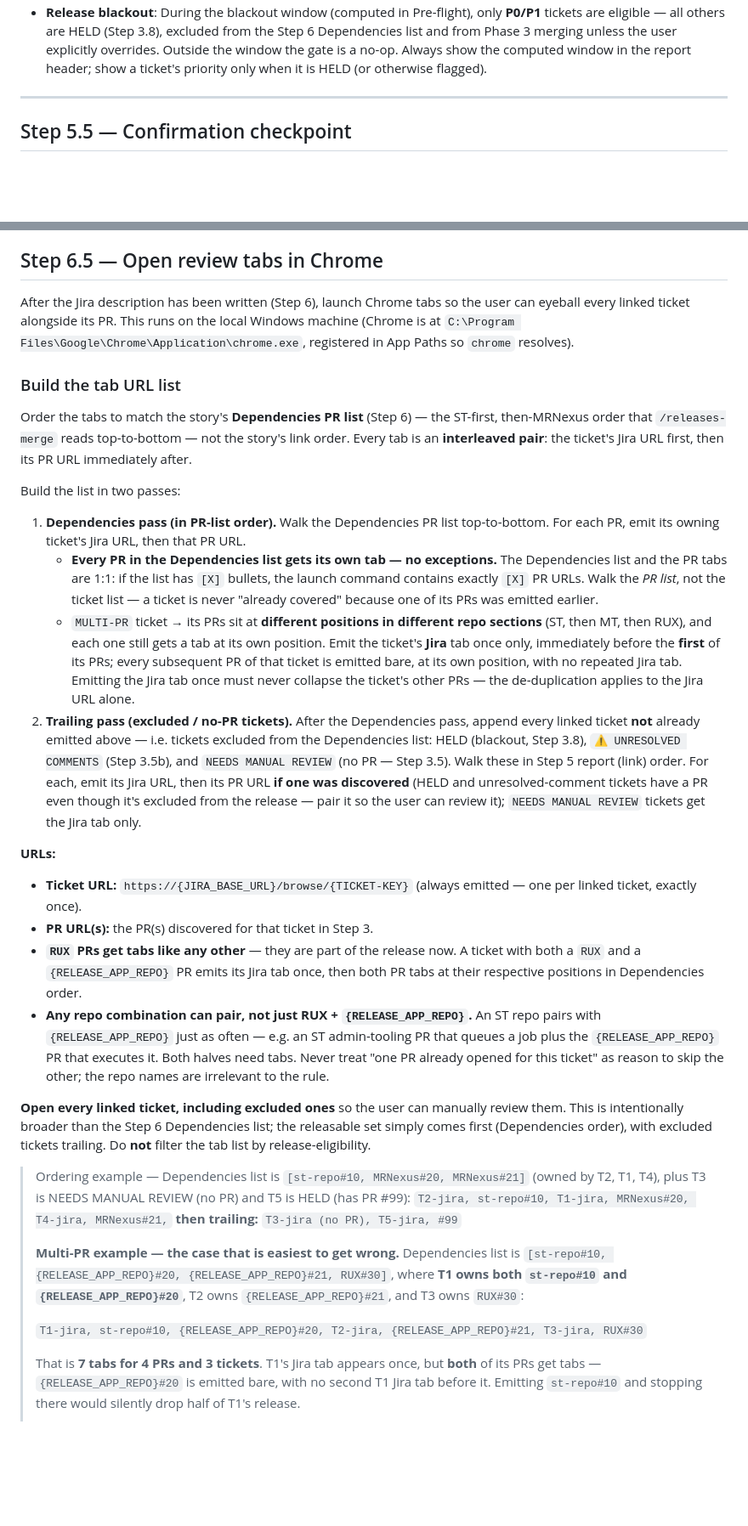
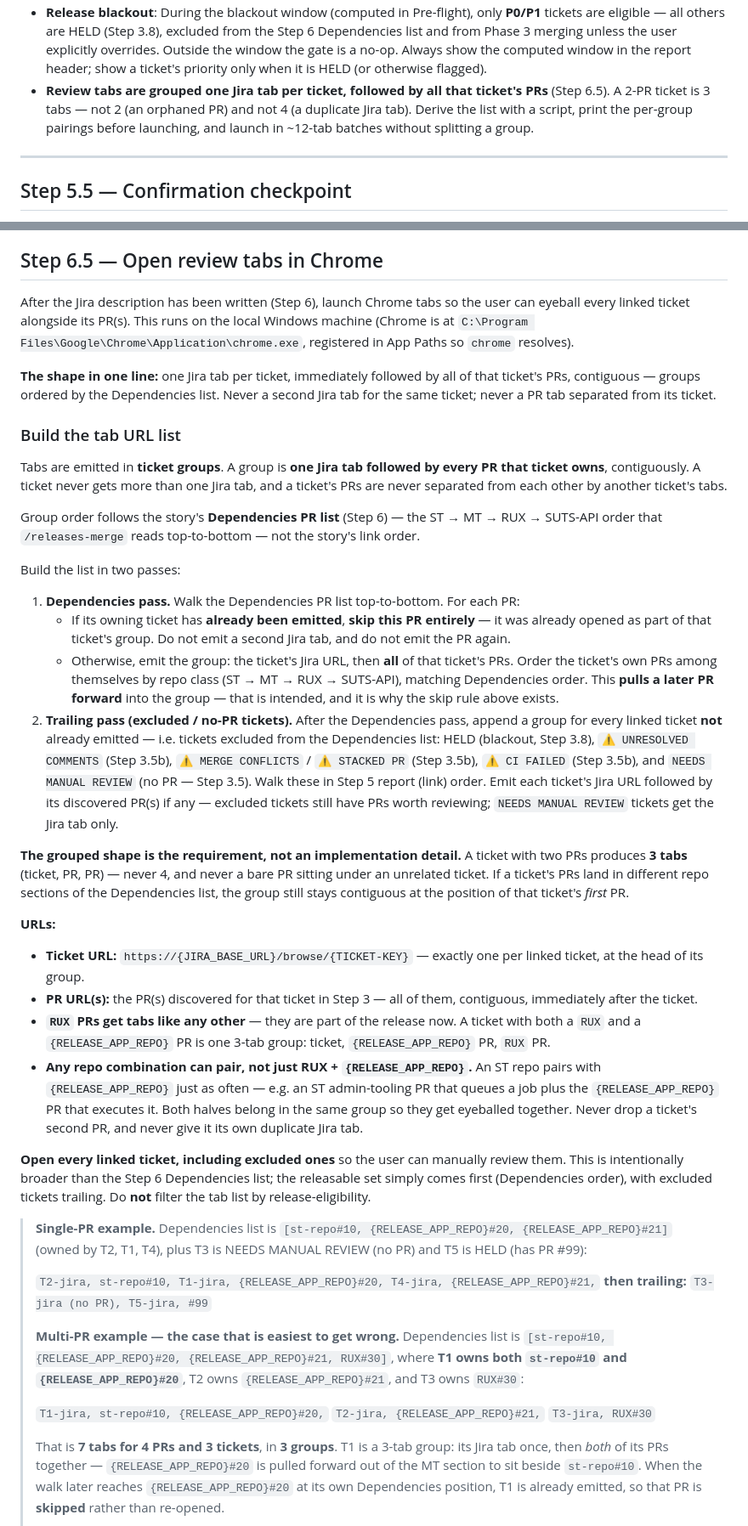
Before and after one commit to allenmanning87/qa-command-center, a Markdown page: .claude/commands/releases-triage.md, 2 parts joined by grey strips. Shown at 85% size. GitHub-like rendering; blank space fills up the shorter version.

```diff
--- a/.claude/commands/releases-triage.md
+++ b/.claude/commands/releases-triage.md
@@ -552,6 +552,7 @@ If any identity fails to balance, **re-derive from the Step 2 ticket list before
 - **RUX PRs go `BEHIND` in lockstep — never treat that as a defect.** Because RUX disallows merge commits, merging any one PR to `staging` puts every other open RUX PR into `BEHIND` at once. A `BEHIND` reading at triage time is a statement about the repo, not about the PR. Do not flag it, do not exclude it, and do not tell the user to chase the author. `/releases-merge` Step 4b resolves them one at a time during the merge run. The only thing to surface is a pacing heads-up when the release carries more than one RUX PR.
 - **SUTS handling**: SUTS-tagged tickets (detected in Step 3.7) are **not excluded** — they are included and labeled with `_(SUTS)_` on the PR line.
 - **Release blackout**: During the blackout window (computed in Pre-flight), only **P0/P1** tickets are eligible — all others are HELD (Step 3.8), excluded from the Step 6 Dependencies list and from Phase 3 merging unless the user explicitly overrides. Outside the window the gate is a no-op. Always show the computed window in the report header; show a ticket's priority only when it is HELD (or otherwise flagged).
+- **Review tabs are grouped one Jira tab per ticket, followed by all that ticket's PRs** (Step 6.5). A 2-PR ticket is 3 tabs — not 2 (an orphaned PR) and not 4 (a duplicate Jira tab). Derive the list with a script, print the per-group pairings before launching, and launch in ~12-tab batches without splitting a group.
 
 ---
 
@@ -693,33 +694,40 @@ The linked tickets are already linked to the story (that's how Step 2 found them
 
 ## Step 6.5 — Open review tabs in Chrome
 
-After the Jira description has been written (Step 6), launch Chrome tabs so the user can eyeball every linked ticket alongside its PR. This runs on the local Windows machine (Chrome is at `C:\Program Files\Google\Chrome\Application\chrome.exe`, registered in App Paths so `chrome` resolves).
+After the Jira description has been written (Step 6), launch Chrome tabs so the user can eyeball every linked ticket alongside its PR(s). This runs on the local Windows machine (Chrome is at `C:\Program Files\Google\Chrome\Application\chrome.exe`, registered in App Paths so `chrome` resolves).
+
+**The shape in one line:** one Jira tab per ticket, immediately followed by all of that ticket's PRs, contiguous — groups ordered by the Dependencies list. Never a second Jira tab for the same ticket; never a PR tab separated from its ticket.
 
 ### Build the tab URL list
 
-Order the tabs to match the story's **Dependencies PR list** (Step 6) — the ST-first, then-MRNexus order that `/releases-merge` reads top-to-bottom — not the story's link order. Every tab is an **interleaved pair**: the ticket's Jira URL first, then its PR URL immediately after.
+Tabs are emitted in **ticket groups**. A group is **one Jira tab followed by every PR that ticket owns**, contiguously. A ticket never gets more than one Jira tab, and a ticket's PRs are never separated from each other by another ticket's tabs.
+
+Group order follows the story's **Dependencies PR list** (Step 6) — the ST → MT → RUX → SUTS-API order that `/releases-merge` reads top-to-bottom — not the story's link order.
 
 Build the list in two passes:
 
-1. **Dependencies pass (in PR-list order).** Walk the Dependencies PR list top-to-bottom. For each PR, emit its owning ticket's Jira URL, then that PR URL.
-   - **Every PR in the Dependencies list gets its own tab — no exceptions.** The Dependencies list and the PR tabs are 1:1: if the list has `[X]` bullets, the launch command contains exactly `[X]` PR URLs. Walk the *PR list*, not the ticket list — a ticket is never "already covered" because one of its PRs was emitted earlier.
-   - `MULTI-PR` ticket → its PRs sit at **different positions in different repo sections** (ST, then MT, then RUX), and each one still gets a tab at its own position. Emit the ticket's **Jira** tab once only, immediately before the **first** of its PRs; every subsequent PR of that ticket is emitted bare, at its own position, with no repeated Jira tab. Emitting the Jira tab once must never collapse the ticket's other PRs — the de-duplication applies to the Jira URL alone.
-2. **Trailing pass (excluded / no-PR tickets).** After the Dependencies pass, append every linked ticket **not** already emitted above — i.e. tickets excluded from the Dependencies list: HELD (blackout, Step 3.8), `⚠ UNRESOLVED COMMENTS` (Step 3.5b), and `NEEDS MANUAL REVIEW` (no PR — Step 3.5). Walk these in Step 5 report (link) order. For each, emit its Jira URL, then its PR URL **if one was discovered** (HELD and unresolved-comment tickets have a PR even though it's excluded from the release — pair it so the user can review it); `NEEDS MANUAL REVIEW` tickets get the Jira tab only.
+1. **Dependencies pass.** Walk the Dependencies PR list top-to-bottom. For each PR:
+   - If its owning ticket has **already been emitted**, **skip this PR entirely** — it was already opened as part of that ticket's group. Do not emit a second Jira tab, and do not emit the PR again.
+   - Otherwise, emit the group: the ticket's Jira URL, then **all** of that ticket's PRs. Order the ticket's own PRs among themselves by repo class (ST → MT → RUX → SUTS-API), matching Dependencies order. This **pulls a later PR forward** into the group — that is intended, and it is why the skip rule above exists.
+2. **Trailing pass (excluded / no-PR tickets).** After the Dependencies pass, append a group for every linked ticket **not** already emitted — i.e. tickets excluded from the Dependencies list: HELD (blackout, Step 3.8), `⚠ UNRESOLVED COMMENTS` (Step 3.5b), `⚠ MERGE CONFLICTS` / `⚠ STACKED PR` (Step 3.5b), `⚠ CI FAILED` (Step 3.5b), and `NEEDS MANUAL REVIEW` (no PR — Step 3.5). Walk these in Step 5 report (link) order. Emit each ticket's Jira URL followed by its discovered PR(s) if any — excluded tickets still have PRs worth reviewing; `NEEDS MANUAL REVIEW` tickets get the Jira tab only.
+
+**The grouped shape is the requirement, not an implementation detail.** A ticket with two PRs produces **3 tabs** (ticket, PR, PR) — never 4, and never a bare PR sitting under an unrelated ticket. If a ticket's PRs land in different repo sections of the Dependencies list, the group still stays contiguous at the position of that ticket's *first* PR.
 
 **URLs:**
-- **Ticket URL:** `https://{JIRA_BASE_URL}/browse/{TICKET-KEY}` (always emitted — one per linked ticket, exactly once).
-- **PR URL(s):** the PR(s) discovered for that ticket in Step 3.
-- **`RUX` PRs get tabs like any other** — they are part of the release now. A ticket with both a `RUX` and a `{RELEASE_APP_REPO}` PR emits its Jira tab once, then both PR tabs at their respective positions in Dependencies order.
-- **Any repo combination can pair, not just RUX + `{RELEASE_APP_REPO}`.** An ST repo pairs with `{RELEASE_APP_REPO}` just as often — e.g. an ST admin-tooling PR that queues a job plus the `{RELEASE_APP_REPO}` PR that executes it. Both halves need tabs. Never treat "one PR already opened for this ticket" as reason to skip the other; the repo names are irrelevant to the rule.
+- **Ticket URL:** `https://{JIRA_BASE_URL}/browse/{TICKET-KEY}` — exactly one per linked ticket, at the head of its group.
+- **PR URL(s):** the PR(s) discovered for that ticket in Step 3 — all of them, contiguous, immediately after the ticket.
+- **`RUX` PRs get tabs like any other** — they are part of the release now. A ticket with both a `RUX` and a `{RELEASE_APP_REPO}` PR is one 3-tab group: ticket, `{RELEASE_APP_REPO}` PR, `RUX` PR.
+- **Any repo combination can pair, not just RUX + `{RELEASE_APP_REPO}`.** An ST repo pairs with `{RELEASE_APP_REPO}` just as often — e.g. an ST admin-tooling PR that queues a job plus the `{RELEASE_APP_REPO}` PR that executes it. Both halves belong in the same group so they get eyeballed together. Never drop a ticket's second PR, and never give it its own duplicate Jira tab.
 
 **Open every linked ticket, including excluded ones** so the user can manually review them. This is intentionally broader than the Step 6 Dependencies list; the releasable set simply comes first (Dependencies order), with excluded tickets trailing. Do **not** filter the tab list by release-eligibility.
 
-> Ordering example — Dependencies list is `[st-repo#10, MRNexus#20, MRNexus#21]` (owned by T2, T1, T4), plus T3 is NEEDS MANUAL REVIEW (no PR) and T5 is HELD (has PR #99):
-> `T2-jira, st-repo#10, T1-jira, MRNexus#20, T4-jira, MRNexus#21,` **then trailing:** `T3-jira (no PR), T5-jira, #99`
+> **Single-PR example.** Dependencies list is `[st-repo#10, {RELEASE_APP_REPO}#20, {RELEASE_APP_REPO}#21]` (owned by T2, T1, T4), plus T3 is NEEDS MANUAL REVIEW (no PR) and T5 is HELD (has PR #99):
+>
+> `T2-jira, st-repo#10, T1-jira, {RELEASE_APP_REPO}#20, T4-jira, {RELEASE_APP_REPO}#21,` **then trailing:** `T3-jira (no PR), T5-jira, #99`
 >
 > **Multi-PR example — the case that is easiest to get wrong.** Dependencies list is `[st-repo#10, {RELEASE_APP_REPO}#20, {RELEASE_APP_REPO}#21, RUX#30]`, where **T1 owns both `st-repo#10` and `{RELEASE_APP_REPO}#20`**, T2 owns `{RELEASE_APP_REPO}#21`, and T3 owns `RUX#30`:
 >
-> `T1-jira, st-repo#10, {RELEASE_APP_REPO}#20, T2-jira, {RELEASE_APP_REPO}#21, T3-jira, RUX#30`
+> `T1-jira, st-repo#10, {RELEASE_APP_REPO}#20,` `T2-jira, {RELEASE_APP_REPO}#21,` `T3-jira, RUX#30`
 >
-> That is **7 tabs for 4 PRs and 3 tickets**. T1's Jira tab appears once, but **both** of its PRs get tabs — `{RELEASE_APP_REPO}#20` is emitted bare, with no second T1 Jira tab before it. Emitting `st-repo#10` and stopping there would silently drop half of T1's release.
+> That is **7 tabs for 4 PRs and 3 tickets**, in **3 groups**. T1 is a 3-tab group: its Jira tab once, then *both* of its PRs together — `{RELEASE_APP_REPO}#20` is pulled forward out of the MT section to sit beside `st-repo#10`. When the walk later reaches `{RELEASE_APP_REPO}#20` at its own Dependencies position, T1 is already emitted, so that PR is **skipped** rather than re-opened.
 >
```
Also changed, not shown: other parts of .claude/commands/releases-triage.md (+29 -11 lines).
